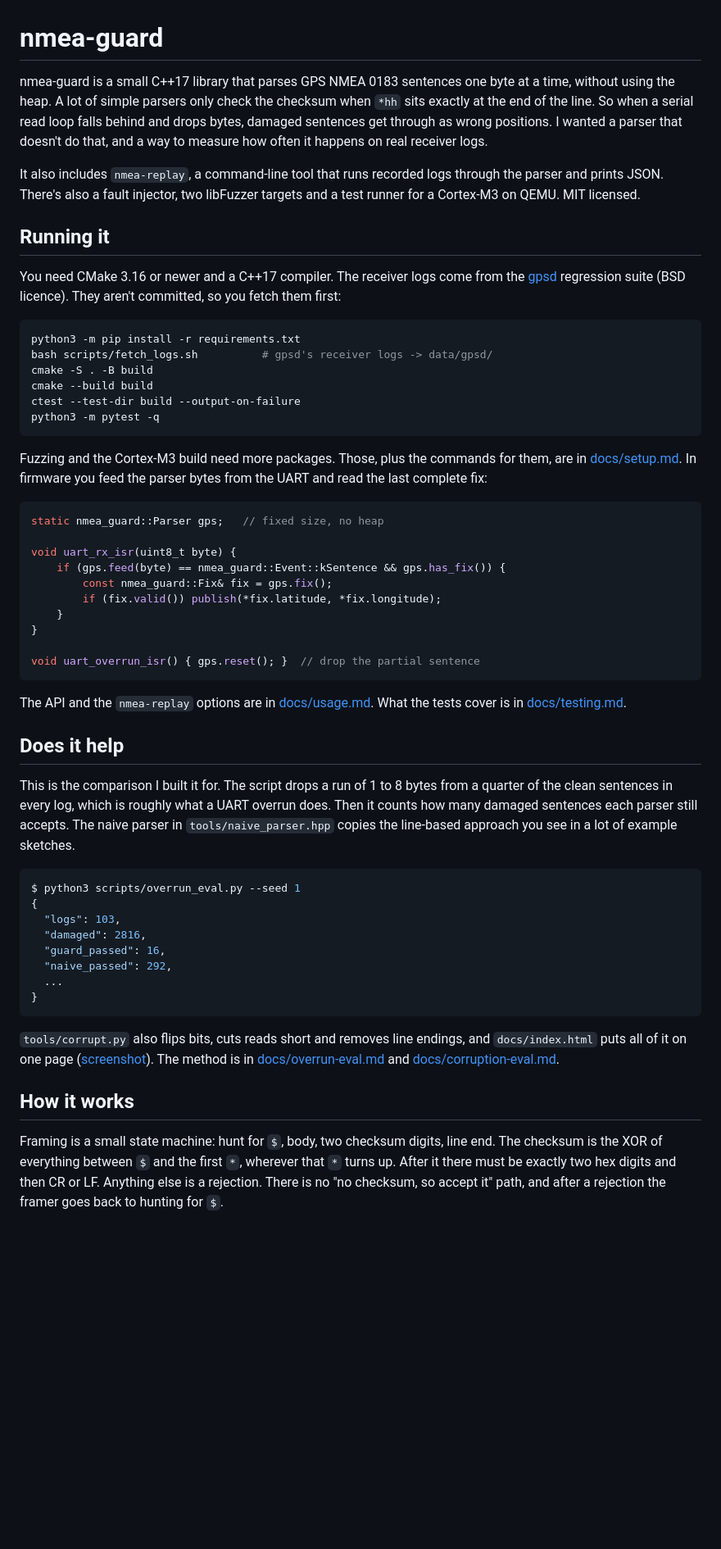
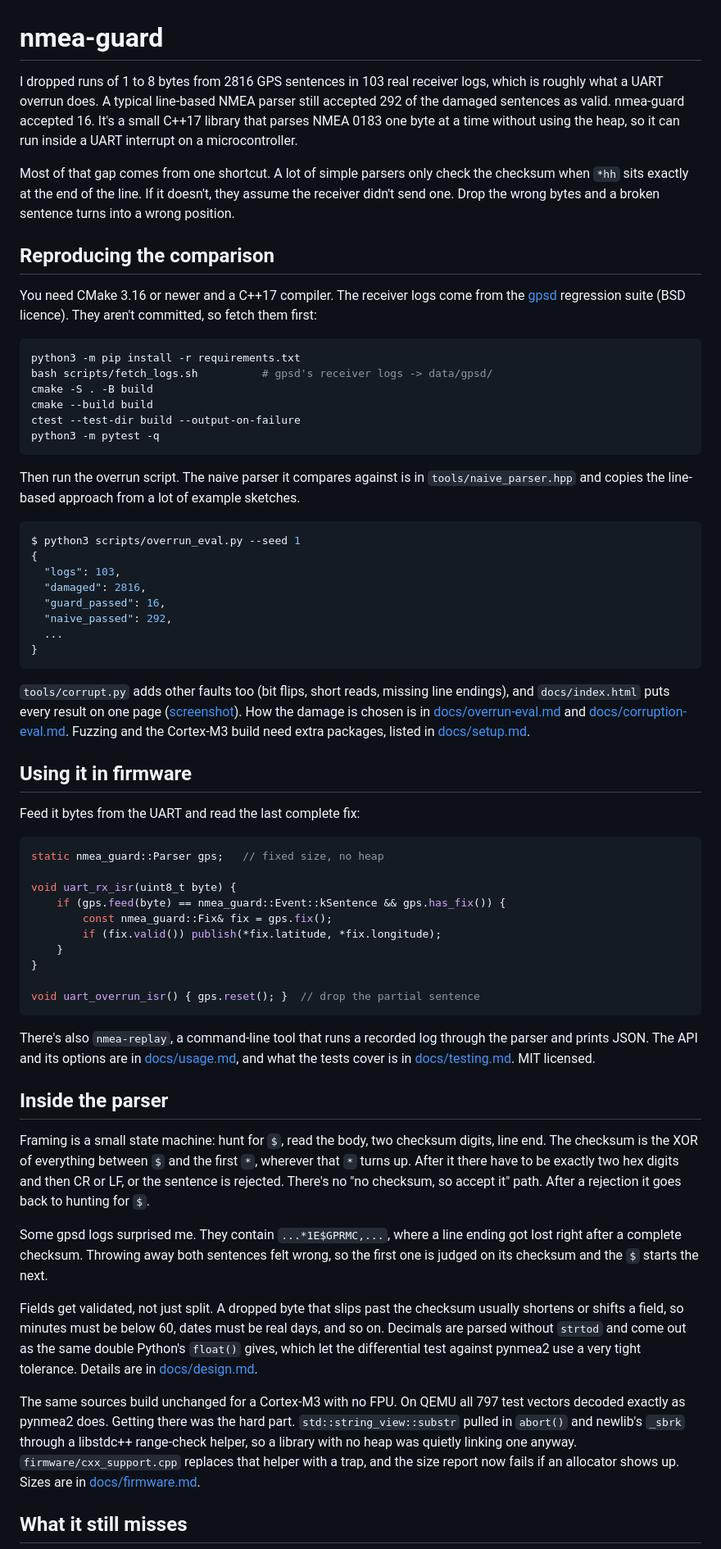
Before and after one commit to ci-jy/nmea-guard, a Markdown page: README.md, the part around one of its changes. Shown at 82% size. Rendered like a GitHub page; blank space fills up the shorter version.

Commit message:
README: lead with the 16 vs 292 overrun result
Open with the measured comparison, put reproducing it before the
firmware usage, and drop the project period line.

````diff
--- a/README.md
+++ b/README.md
@@ -1,12 +1,12 @@
 # nmea-guard
 
-nmea-guard is a small C++17 library that parses GPS NMEA 0183 sentences one byte at a time, without using the heap. A lot of simple parsers only check the checksum when `*hh` sits exactly at the end of the line. So when a serial read loop falls behind and drops bytes, damaged sentences get through as wrong positions. I wanted a parser that doesn't do that, and a way to measure how often it happens on real receiver logs.
+I dropped runs of 1 to 8 bytes from 2816 GPS sentences in 103 real receiver logs, which is roughly what a UART overrun does. A typical line-based NMEA parser still accepted 292 of the damaged sentences as valid. nmea-guard accepted 16. It's a small C++17 library that parses NMEA 0183 one byte at a time without using the heap, so it can run inside a UART interrupt on a microcontroller.
 
-It also includes `nmea-replay`, a command-line tool that runs recorded logs through the parser and prints JSON. There's also a fault injector, two libFuzzer targets and a test runner for a Cortex-M3 on QEMU. MIT licensed.
+Most of that gap comes from one shortcut. A lot of simple parsers only check the checksum when `*hh` sits exactly at the end of the line. If it doesn't, they assume the receiver didn't send one. Drop the wrong bytes and a broken sentence turns into a wrong position.
 
-## Running it
+## Reproducing the comparison
 
-You need CMake 3.16 or newer and a C++17 compiler. The receiver logs come from the [gpsd](https://gitlab.com/gpsd/gpsd) regression suite (BSD licence). They aren't committed, so you fetch them first:
+You need CMake 3.16 or newer and a C++17 compiler. The receiver logs come from the [gpsd](https://gitlab.com/gpsd/gpsd) regression suite (BSD licence). They aren't committed, so fetch them first:
 
 ```sh
 python3 -m pip install -r requirements.txt
@@ -17,7 +17,24 @@ ctest --test-dir build --output-on-failure
 python3 -m pytest -q
 ```
 
-Fuzzing and the Cortex-M3 build need more packages. Those, plus the commands for them, are in [docs/setup.md](docs/setup.md). In firmware you feed the parser bytes from the UART and read the last complete fix:
+Then run the overrun script. The naive parser it compares against is in `tools/naive_parser.hpp` and copies the line-based approach from a lot of example sketches.
+
+```console
+$ python3 scripts/overrun_eval.py --seed 1
+{
+  "logs": 103,
+  "damaged": 2816,
+  "guard_passed": 16,
+  "naive_passed": 292,
+  ...
+}
+```
+
+`tools/corrupt.py` adds other faults too (bit flips, short reads, missing line endings), and `docs/index.html` puts every result on one page ([screenshot](docs/report.png)). How the damage is chosen is in [docs/overrun-eval.md](docs/overrun-eval.md) and [docs/corruption-eval.md](docs/corruption-eval.md). Fuzzing and the Cortex-M3 build need extra packages, listed in [docs/setup.md](docs/setup.md).
+
+## Using it in firmware
+
+Feed it bytes from the UART and read the last complete fix:
 
 ```cpp
 static nmea_guard::Parser gps;   // fixed size, no heap
@@ -32,26 +49,17 @@ void uart_rx_isr(uint8_t byte) {
 void uart_overrun_isr() { gps.reset(); }  // drop the partial sentence
 ```
 
-The API and the `nmea-replay` options are in [docs/usage.md](docs/usage.md). What the tests cover is in [docs/testing.md](docs/testing.md).
+There's also `nmea-replay`, a command-line tool that runs a recorded log through the parser and prints JSON. The API and its options are in [docs/usage.md](docs/usage.md), and what the tests cover is in [docs/testing.md](docs/testing.md). MIT licensed.
 
-## Does it help
+## Inside the parser
 
-This is the comparison I built it for. The script drops a run of 1 to 8 bytes from a quarter of the clean sentences in every log, which is roughly what a UART overrun does. Then it counts how many damaged sentences each parser still accepts. The naive parser in `tools/naive_parser.hpp` copies the line-based approach you see in a lot of example sketches.
+Framing is a small state machine: hunt for `$`, read the body, two checksum digits, line end. The checksum is the XOR of everything between `$` and the first `*`, wherever that `*` turns up. After it there have to be exactly two hex digits and then CR or LF, or the sentence is rejected. There's no "no checksum, so accept it" path. After a rejection it goes back to hunting for `$`.
 
-```console
-$ python3 scripts/overrun_eval.py --seed 1
-{
-  "logs": 103,
-  "damaged": 2816,
-  "guard_passed": 16,
-  "naive_passed": 292,
-  ...
-}
-```
+Some gpsd logs surprised me. They contain `...*1E$GPRMC,...`, where a line ending got lost right after a complete checksum. Throwing away both sentences felt wrong, so the first one is judged on its checksum and the `$` starts the next.
 
-`tools/corrupt.py` also flips bits, cuts reads short and removes line endings, and `docs/index.html` puts all of it on one page ([screenshot](docs/report.png)). The method is in [docs/overrun-eval.md](docs/overrun-eval.md) and [docs/corruption-eval.md](docs/corruption-eval.md).
+Fields get validated, not just split. A dropped byte that slips past the checksum usually shortens or shifts a field, so minutes must be below 60, dates must be real days, and so on. Decimals are parsed without `strtod` and come out as the same double Python's `float()` gives, which let the differential test against pynmea2 use a very tight tolerance. Details are in [docs/design.md](docs/design.md).
 
-## How it works
+The same sources build unchanged for a Cortex-M3 with no FPU. On QEMU all 797 test vectors decoded exactly as pynmea2 does. Getting there was the hard part. `std::string_view::substr` pulled in `abort()` and newlib's `_sbrk` through a libstdc++ range-check helper, so a library with no heap was quietly linking one anyway. `firmware/cxx_support.cpp` replaces that helper with a trap, and the size report now fails if an allocator shows up. Sizes are in [docs/firmware.md](docs/firmware.md).
 
-Framing is a small state machine: hunt for `$`, body, two checksum digits, line end. The checksum is the XOR of everything between `$` and the first `*`, wherever that `*` turns up. After it there must be exactly two hex digits and then CR or LF. Anything else is a rejection. There is no "no checksum, so accept it" path, and after a rejection the framer goes back to hunting for `$`.
+## What it still misses
 
````
Also changed, not shown: other parts of README.md (+3 -11 lines).
